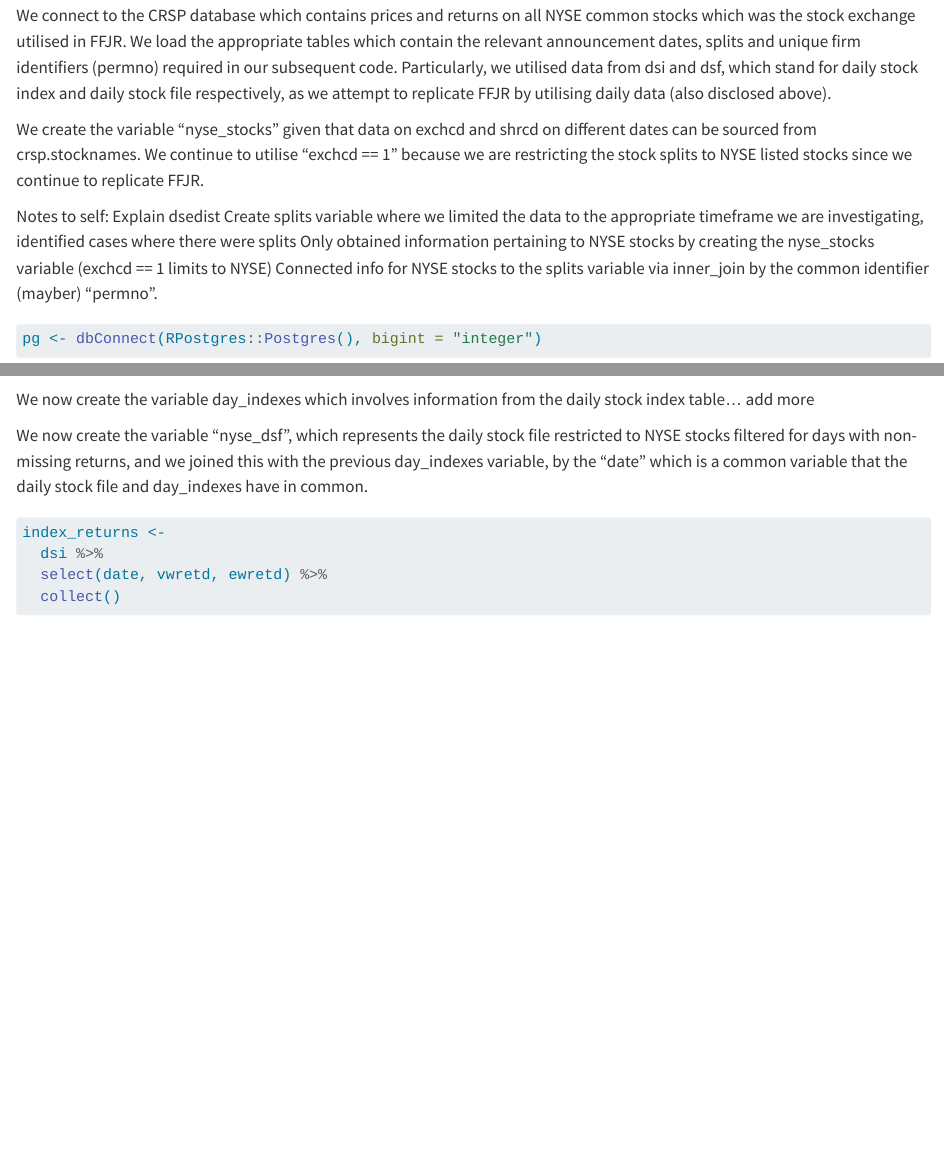
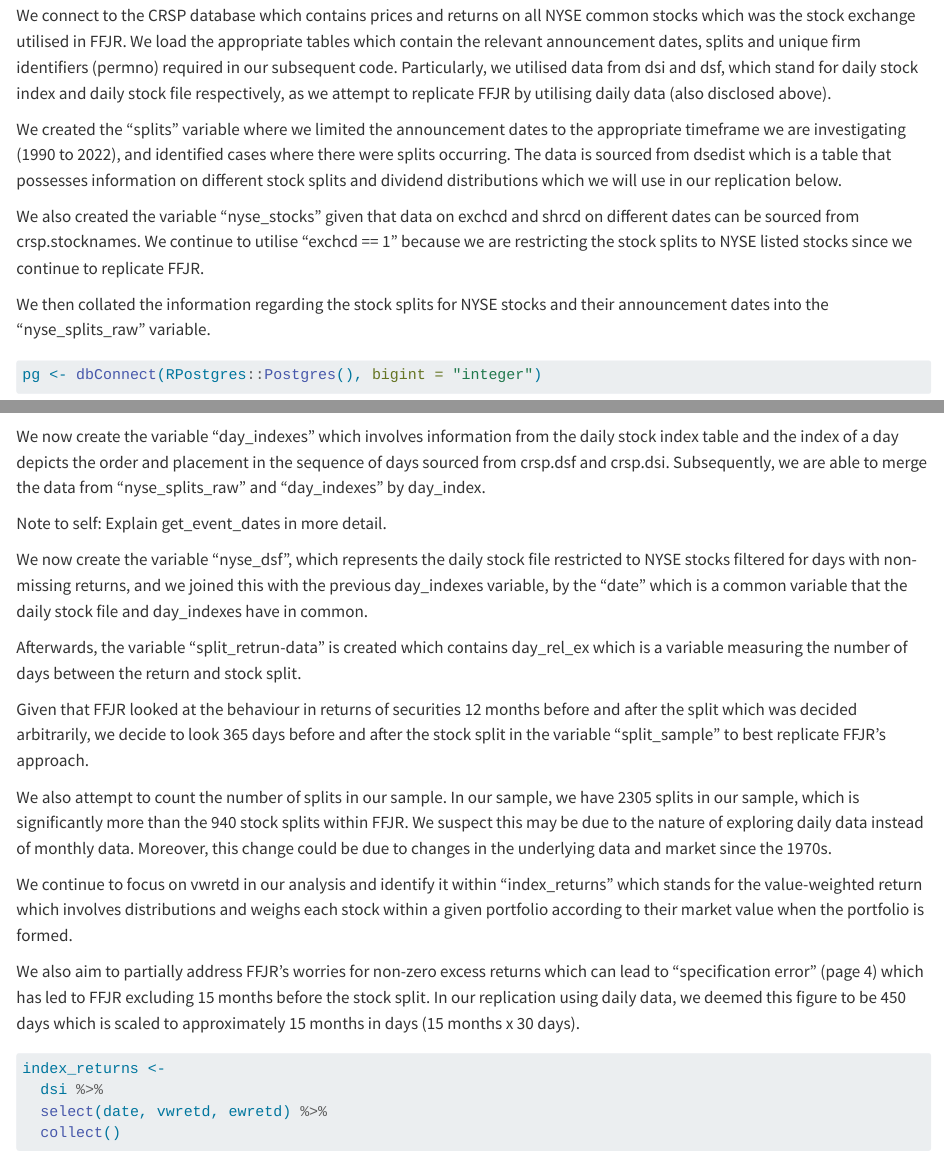
Before and after one commit to vickyyin1493/Replication-FFJR, a Quarto document (Jun9_updated.qmd): the page in a window 1100 px wide, from 750 px down, and a second part further down, joined at a grey line. Rendered offline with R 4.5, knitr and Pandoc in place of Quarto, with nearby package versions; some code elsewhere in the file could not run offline.

Commit message:
Update Jun9_updated.qmd

````diff
--- a/Jun9_updated.qmd
+++ b/Jun9_updated.qmd
@@ -37,13 +37,11 @@ library(farr)
 
 We connect to the CRSP database which contains prices and returns on all NYSE common stocks which was the stock exchange utilised in FFJR. We load the appropriate tables which contain the relevant announcement dates, splits and unique firm identifiers (permno) required in our subsequent code. Particularly, we utilised data from dsi and dsf, which stand for daily stock index and daily stock file respectively, as we attempt to replicate FFJR by utilising daily data (also disclosed above).
 
-We create the variable "nyse_stocks" given that data on exchcd and shrcd on different dates can be sourced from crsp.stocknames. We continue to utilise "exchcd == 1" because we are restricting the stock splits to NYSE listed stocks since we continue to replicate FFJR.
+We created the "splits" variable where we limited the announcement dates to the appropriate timeframe we are investigating (1990 to 2022), and identified cases where there were splits occurring. The data is sourced from dsedist which is a table that possesses information on different stock splits and dividend distributions which we will use in our replication below.
 
-Notes to self:
-Explain dsedist
-Create splits variable where we limited the data to the appropriate timeframe we are investigating, identified cases where there were splits
-Only obtained information pertaining to NYSE stocks by creating the nyse_stocks variable (exchcd == 1 limits to NYSE)
-Connected info for NYSE stocks to the splits variable via inner_join by the common identifier (mayber) "permno".
+We also created the variable "nyse_stocks" given that data on exchcd and shrcd on different dates can be sourced from crsp.stocknames. We continue to utilise "exchcd == 1" because we are restricting the stock splits to NYSE listed stocks since we continue to replicate FFJR.
+
+We then collated the information regarding the stock splits for NYSE stocks and their announcement dates into the "nyse_splits_raw" variable.
 ```{r}
 pg <- dbConnect(RPostgres::Postgres(), bigint = "integer")
 
@@ -73,8 +71,10 @@ nyse_splits_raw <-
   filter(dclrdt >= namedt, dclrdt <= nameenddt) %>%
   collect()
 ```
-We now create the variable day_indexes which involves information from the daily stock index table... add more
+We now create the variable "day_indexes" which involves information from the daily stock index table and the index of a day depicts the order and placement in the sequence of days sourced from crsp.dsf and crsp.dsi. Subsequently, we are able to merge the data from "nyse_splits_raw" and "day_indexes" by day_index.
 
+Note to self:
+Explain get_event_dates in more detail.
 ```{r}
 #| include: false
 day_indexes <-
@@ -98,6 +98,12 @@ nyse_splits <-
   collect()
 ```
 We now create the variable "nyse_dsf", which represents the daily stock file restricted to NYSE stocks filtered for days with non-missing returns, and we joined this with the previous day_indexes variable, by the "date" which is a common variable that the daily stock file and day_indexes have in common.
+
+Afterwards, the variable "split_retrun-data" is created which contains day_rel_ex which is a variable measuring the number of days between the return and stock split.
+
+Given that FFJR looked at the behaviour in returns of securities 12 months before and after the split which was decided arbitrarily, we decide to look 365 days before and after the stock split in the variable "split_sample" to best replicate FFJR's approach.
+
+We also attempt to count the number of splits in our sample. In our sample, we have 2305 splits in our sample, which is significantly more than the 940 stock splits within FFJR. We suspect this may be due to the nature of exploring daily data instead of monthly data. Moreover, this change could be due to changes in the underlying data and market since the 1970s.
 ```{r nyse_dsf}
 #| include: false
 nyse_dsf <-
@@ -129,7 +135,9 @@ split_returns <-
 split_sample %>% distinct(permno) %>% count()
 split_sample %>% count()
 ```
+We continue to focus on vwretd in our analysis and identify it within "index_returns" which stands for the value-weighted return which involves distributions and weighs each stock within a given portfolio according to their market value when the portfolio is formed.
 
+We also aim to partially address FFJR's worries for non-zero excess returns which can lead to "specification error" (page 4) which has led to FFJR excluding 15 months before the stock split. In our replication using daily data, we deemed this figure to be 450 days which is scaled to approximately 15 months in days (15 months x 30 days).
 ```{r}
 index_returns <-
   dsi %>%
````
